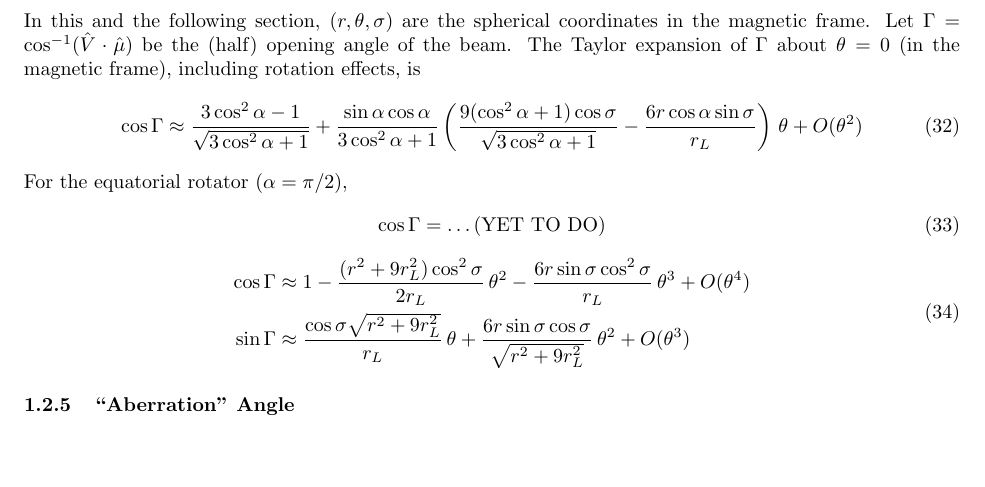
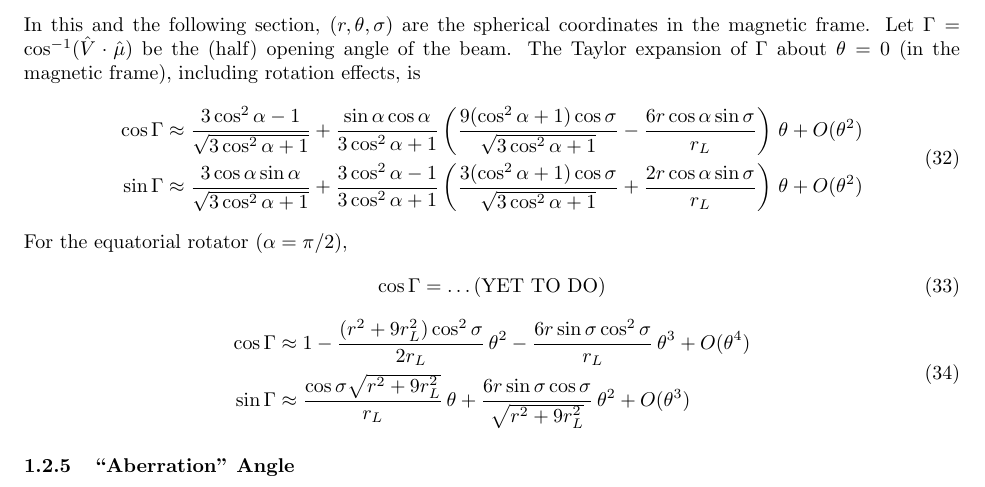
Before and after one commit to robotopia/pulsar-formulae, a LaTeX document (formulae.tex): part of page 7 of 13, cut so that both start at the same text, the shorter picture padded with empty space. Compiled offline with pdfLaTeX.

Commit message:
Filled in another Taylor expansion for the beam opening angle

```diff
--- a/formulae.tex
+++ b/formulae.tex
@@ -305,11 +305,18 @@ In this and the following section, $(r,\theta,\sigma)$ are the spherical coordin
 Let $\Gamma = \cos^{-1}(\hat{V}\cdot\hat{\mu})$ be the (half) opening angle of the beam.
 The Taylor expansion of $\Gamma$ about $\theta = 0$ (in the magnetic frame), including rotation effects, is
 \begin{equation}
-    \cos\Gamma \approx \frac{3\cos^2\alpha-1}{\sqrt{3\cos^2\alpha + 1}} +
-                   \frac{\sin\alpha\cos\alpha}{3\cos^2\alpha + 1}
-                   \left(\frac{9(\cos^2\alpha+1)\cos\sigma}{\sqrt{3\cos^2\alpha+1}} -
-                         \frac{6r\cos\alpha\sin\sigma}{r_L}\right) \,\theta +
-                   O(\theta^2)
+    \begin{aligned}
+        \cos\Gamma &\approx \frac{3\cos^2\alpha-1}{\sqrt{3\cos^2\alpha + 1}} +
+                       \frac{\sin\alpha\cos\alpha}{3\cos^2\alpha + 1}
+                       \left(\frac{9(\cos^2\alpha+1)\cos\sigma}{\sqrt{3\cos^2\alpha+1}} -
+                             \frac{6r\cos\alpha\sin\sigma}{r_L}\right) \,\theta +
+                       O(\theta^2) \\
+        \sin\Gamma &\approx \frac{3\cos\alpha\sin\alpha}{\sqrt{3\cos^2\alpha+1}} +
+                       \frac{3\cos^2\alpha-1}{3\cos^2\alpha+1}
+                       \left(\frac{3(\cos^2\alpha+1)\cos\sigma}{\sqrt{3\cos^2\alpha+1}} +
+                                   \frac{2r\cos\alpha\sin\sigma}{r_L}\right) \,\theta +
+                       O(\theta^2)
+    \end{aligned}
 \end{equation}
 For the equatorial rotator ($\alpha = \pi/2$),
 \begin{equation}
```
